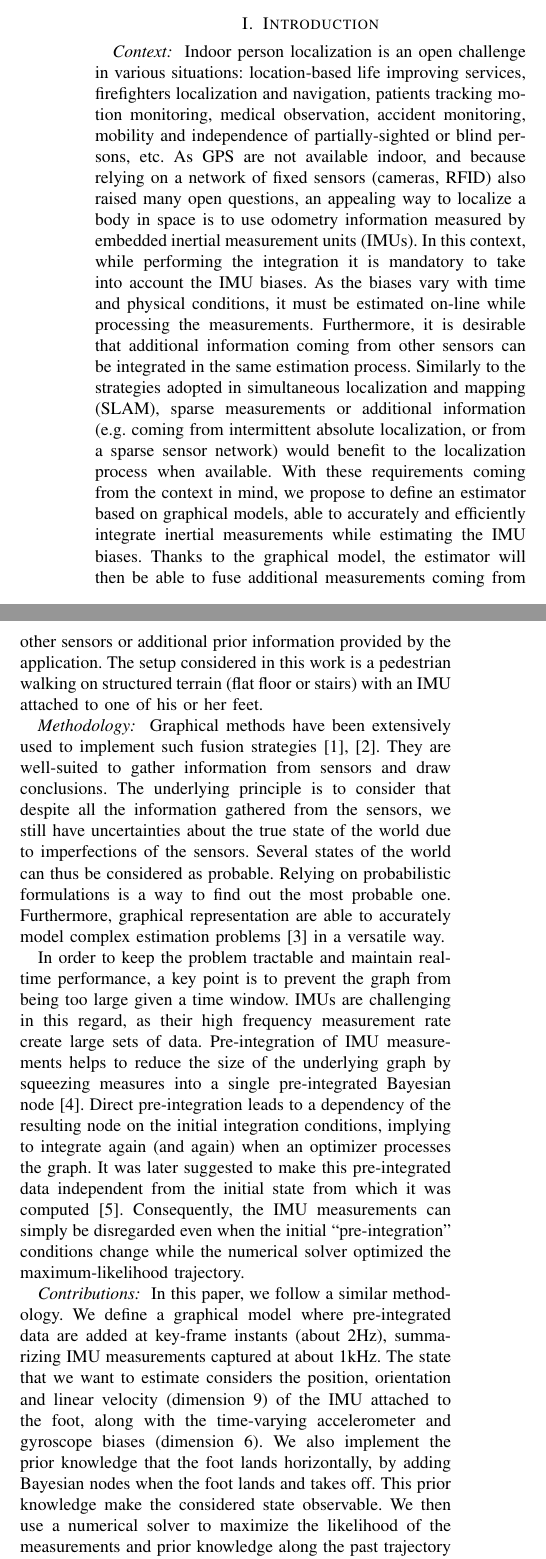
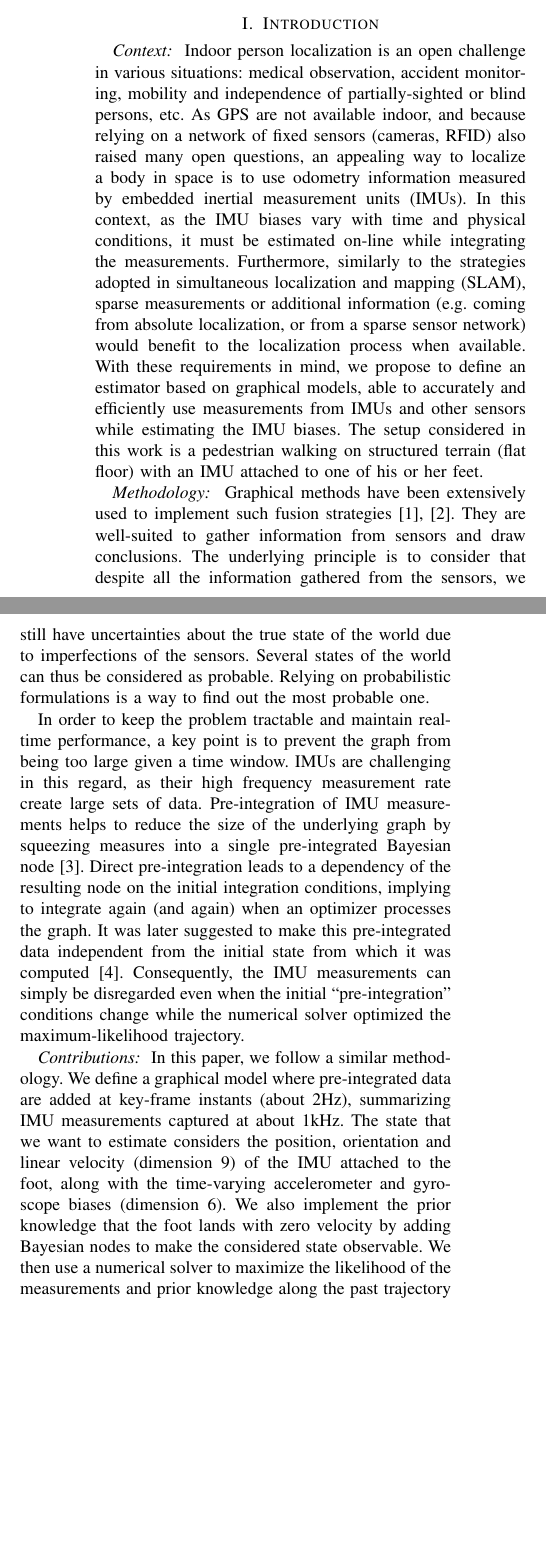
Before and after one commit to nmansard/humanoid-odomimu, a LaTeX paper (main.tex, which reads introduction.tex): two parts of the columns of page 1 of 8 before the commit and two parts of the columns of page 1 of 7 after it, joined at a grey line, cut so that both start at the same text, the shorter picture padded with empty space. Compiled offline with pdfLaTeX.

Commit message:
remove details in intro

```diff
--- a/introduction.tex
+++ b/introduction.tex
@@ -3,25 +3,24 @@
 \section{Introduction}\label{sec:intro}
 
 \textit{Context: }
-Indoor person localization is an open challenge in various situations: location-based life improving services,
-firefighters localization and navigation, patients tracking
-motion monitoring, medical observation, accident monitoring, mobility and independence of partially-sighted or blind persons, etc.
+Indoor person localization is an open challenge in various situations:
+medical observation, accident monitoring, mobility and independence of partially-sighted or blind persons, etc.
 As GPS are not available indoor, and because relying on a network of fixed sensors (cameras, RFID) also raised many open questions, an appealing way to localize a body in space is to use odometry information measured by embedded inertial measurement units (IMUs).
-In this context, while performing the integration it is mandatory to take into account the IMU biases.
-As the biases vary with time and physical conditions, it must be estimated on-line while processing the measurements.
-Furthermore, it is desirable that additional information coming from other sensors can be integrated in the same estimation process.
-Similarly to the strategies adopted in simultaneous localization and mapping (SLAM), sparse measurements or additional information (e.g. coming from intermittent absolute localization, or from a sparse sensor network) would benefit to the localization process when available.
+%In this context, while performing the integration it is mandatory to take into account the IMU biases.
+In this context, as the IMU biases vary with time and physical conditions, it must be estimated on-line while integrating the measurements.
+%Furthermore, it is desirable that additional information coming from other sensors can be integrated in the same estimation process.
+Furthermore, similarly to the strategies adopted in simultaneous localization and mapping (SLAM), sparse measurements or additional information (e.g. coming from absolute localization, or from a sparse sensor network) would benefit to the localization process when available.
 %State estimation using both inertial sensor and localization information coming from optical flow smart cameras and compensated with estimated biases is investigated in \cite{santamaria2015high} with Kalman filters.
-With these requirements coming from the context in mind, we propose to define an estimator based on graphical models, able to accurately and efficiently integrate inertial measurements while estimating the IMU biases. Thanks to the graphical model, the estimator will then be able to fuse additional measurements coming from other sensors or additional prior information provided by the application.
-The setup considered in this work  is a pedestrian walking on structured terrain (flat floor or stairs) with an IMU attached to one of his or her feet.
+With these requirements in mind, we propose to define an estimator based on graphical models, able to accurately and efficiently use measurements from IMUs and other sensors while estimating the IMU biases. %Thanks to the graphical model, the estimator will then be able to fuse additional measurements coming from other sensors or additional prior information provided by the application.
+The setup considered in this work  is a pedestrian walking on structured terrain (flat floor) with an IMU attached to one of his or her feet.
 
 \textit{Methodology: }
 Graphical methods have been extensively used to implement such fusion strategies \cite{Thrun:ijrr:2006,Kaess:itro:2008}.
 They are well-suited to gather information from sensors
 and draw conclusions. The underlying principle is to consider that despite all the information gathered from the sensors, we still have uncertainties about the true state of the world due to imperfections of the sensors.
 Several states of the world can thus be considered as probable.
-Relying on probabilistic formulations is a way to find out the most probable one. Furthermore, graphical representation are able to accurately model
-complex estimation problems~\cite{koller2009probabilistic} in a versatile way.
+Relying on probabilistic formulations is a way to find out the most probable one.
+%Furthermore, graphical representation are able to accurately model complex estimation problems~\cite{koller2009probabilistic} in a versatile way.
 
 %Graphical models have been used for large modeling estimation problems by means of sparse networks of constraints and particularly in
 %robotics where SLAM and visual odometry problems have reached a high degree of maturity in great part thanks to these tools.
@@ -38,8 +37,7 @@ Consequently, the IMU measurements can simply be disregarded even when the initi
 \textit{Contributions: }
 In this paper, we follow a similar methodology. We define a graphical model where pre-integrated data are added at key-frame instants (about 2Hz), summarizing IMU measurements captured at about 1kHz.
 The state that we want to estimate considers the position, orientation and linear velocity (dimension 9) of the IMU attached to the foot, along with the time-varying accelerometer and gyroscope biases (dimension 6).
-We also implement the prior knowledge that the foot lands horizontally, by adding Bayesian nodes when the foot lands and takes off.
-This prior knowledge make the considered state observable.
+We also implement the prior knowledge that the foot lands with zero velocity by adding Bayesian nodes to make the considered state observable.
 We then use a numerical solver to maximize the likelihood of the measurements and prior knowledge along the past trajectory in a sliding window.
 
 The first contribution of this paper is to reformulate the pre-integration method introduced in~\cite{forster2015imu} using quaternion representation
```
Also changed, not shown: introduction.tex (6 more changed lines).
